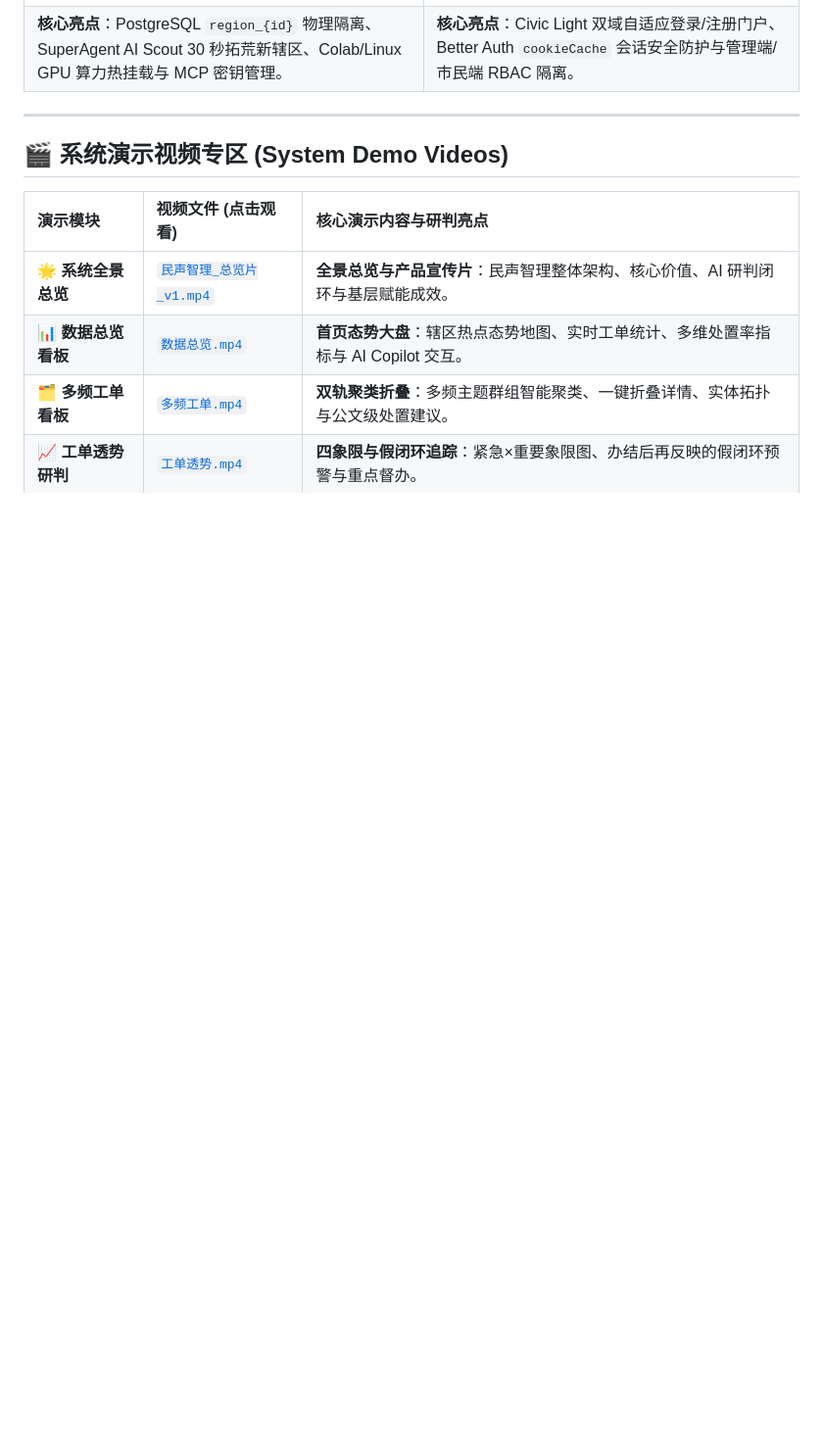
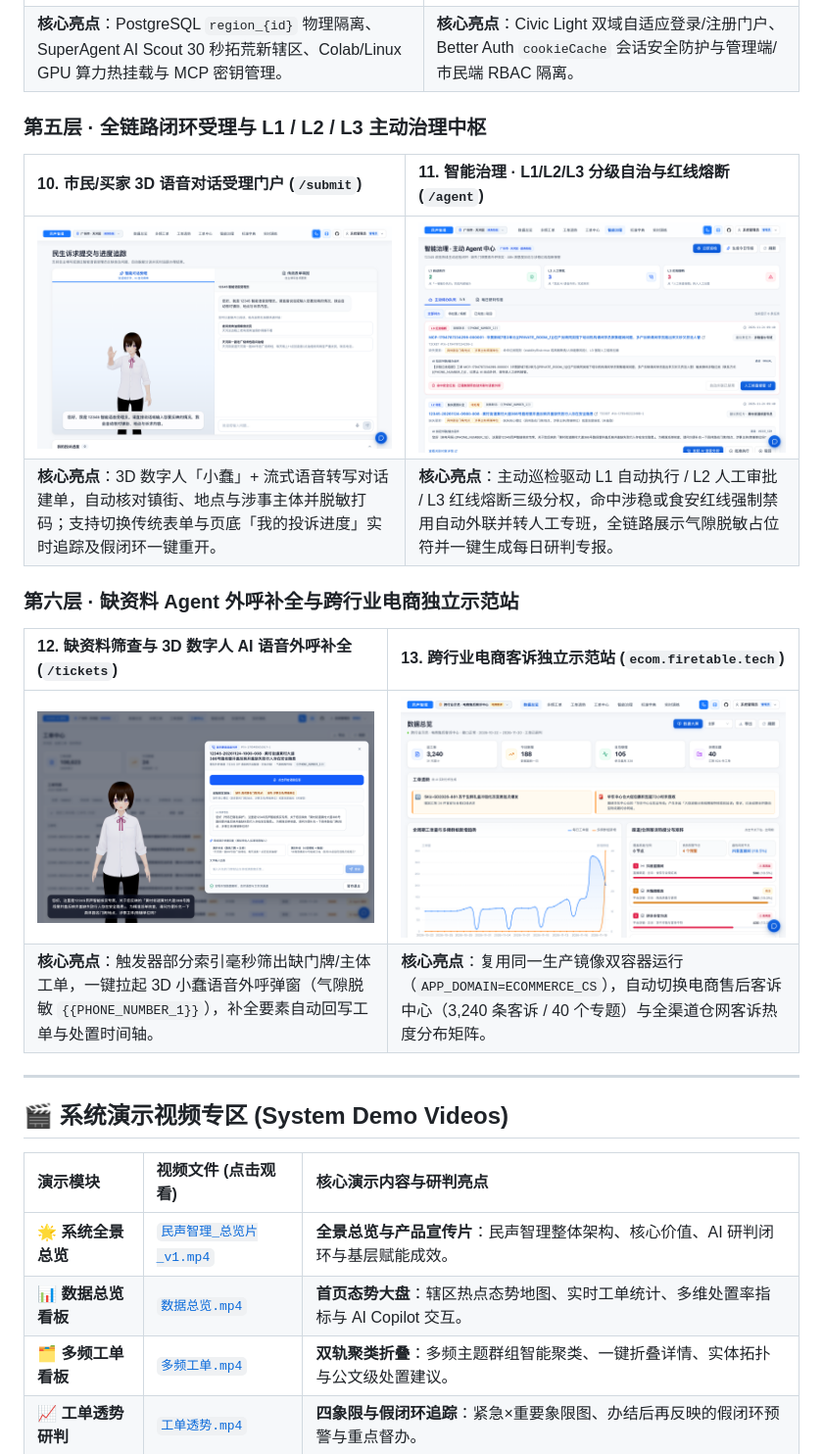
Before and after one commit to FireTable/12345, a Markdown page: README.md, the part around the change. Shown at 98% size. Rendered like a GitHub page; pictures changed too: screenshots/10-submit-voice-xiaochun.png (added), screenshots/11-agent-governance.png (added), screenshots/12-tickets-missing-outreach.png (added); blank space fills up the shorter version.

Commit message:
docs(screenshots): add latest closed-loop & ecommerce showcase screenshots

```diff
--- a/README.md
+++ b/README.md
@@ -268,6 +268,20 @@
 | ![多站点管理与 AI 拓荒](screenshots/07-admin-regions.png) | ![统一认证门户](screenshots/08-login-portal.png) |
 | **核心亮点**：PostgreSQL `region_{id}` 物理隔离、SuperAgent AI Scout 30 秒拓荒新辖区、Colab/Linux GPU 算力热挂载与 MCP 密钥管理。 | **核心亮点**：Civic Light 双域自适应登录/注册门户、Better Auth `cookieCache` 会话安全防护与管理端/市民端 RBAC 隔离。 |
 
+### 第五层 · 全链路闭环受理与 L1 / L2 / L3 主动治理中枢
+
+| 10. 市民/买家 3D 语音对话受理门户 (`/submit`) | 11. 智能治理 · L1/L2/L3 分级自治与红线熔断 (`/agent`) |
+| :--- | :--- |
+| ![市民 3D 数字人语音受理门户](screenshots/10-submit-voice-xiaochun.png) | ![智能治理主动 Agent 中心](screenshots/11-agent-governance.png) |
+| **核心亮点**：3D 数字人「小蠢」+ 流式语音转写对话建单，自动核对镇街、地点与涉事主体并脱敏打码；支持切换传统表单与页底「我的投诉进度」实时追踪及假闭环一键重开。 | **核心亮点**：主动巡检驱动 L1 自动执行 / L2 人工审批 / L3 红线熔断三级分权，命中涉稳或食安红线强制禁用自动外联并转人工专班，全链路展示气隙脱敏占位符并一键生成每日研判专报。 |
+
+### 第六层 · 缺资料 Agent 外呼补全与跨行业电商独立示范站
+
+| 12. 缺资料筛查与 3D 数字人 AI 语音外呼补全 (`/tickets`) | 13. 跨行业电商客诉独立示范站 (`ecom.firetable.tech`) |
+| :--- | :--- |
+| ![缺资料筛查与 AI 语音外呼补全](screenshots/12-tickets-missing-outreach.png) | ![电商售后客诉独立示范站](screenshots/13-ecommerce-domain.png) |
+| **核心亮点**：触发器部分索引毫秒筛出缺门牌/主体工单，一键拉起 3D 小蠢语音外呼弹窗（气隙脱敏 `{{PHONE_NUMBER_1}}`），补全要素自动回写工单与处置时间轴。 | **核心亮点**：复用同一生产镜像双容器运行（`APP_DOMAIN=ECOMMERCE_CS`），自动切换电商售后客诉中心（3,240 条客诉 / 40 个专题）与全渠道仓网客诉热度分布矩阵。 |
+
 ---
 
 ## 🎬 系统演示视频专区 (System Demo Videos)
```
